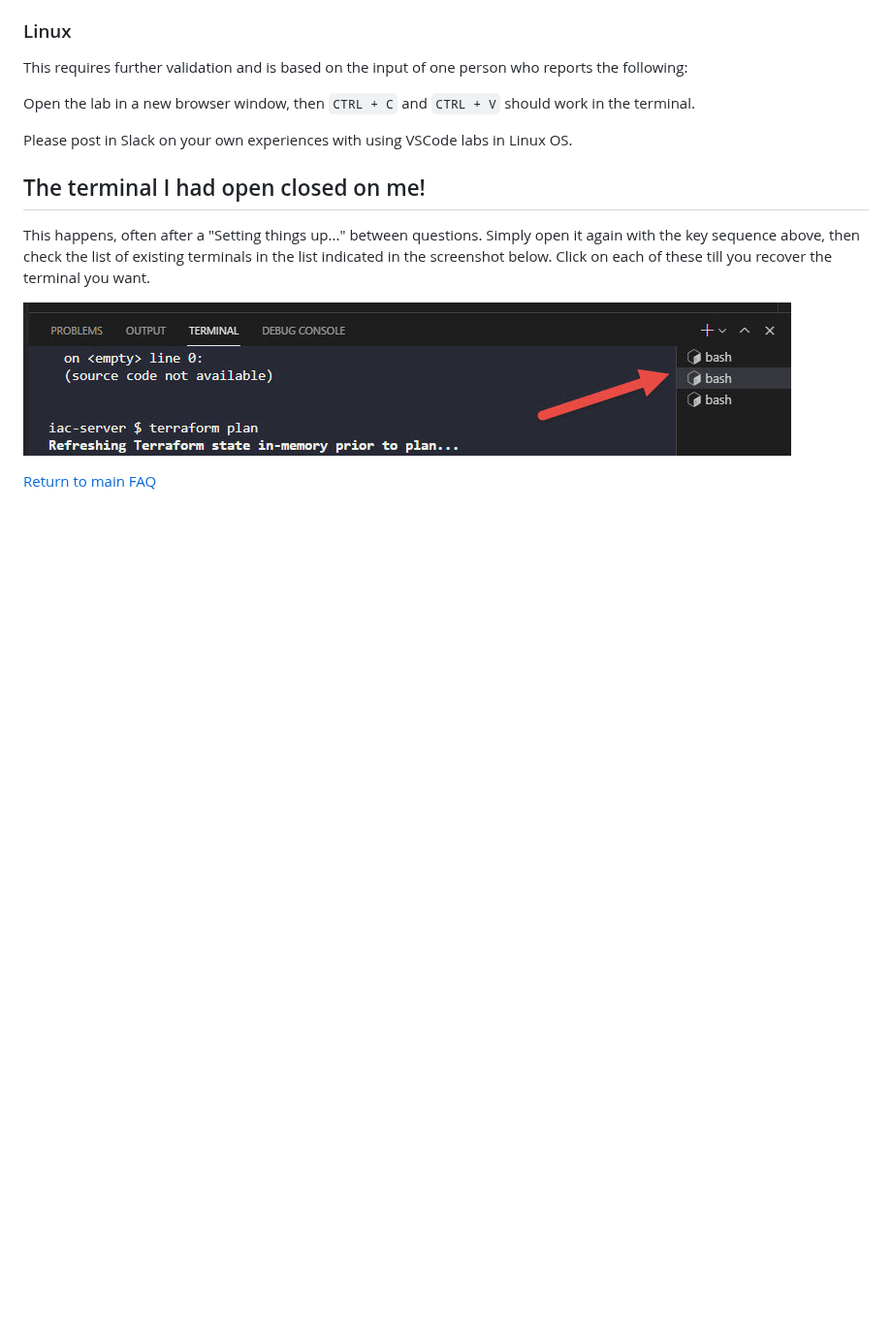
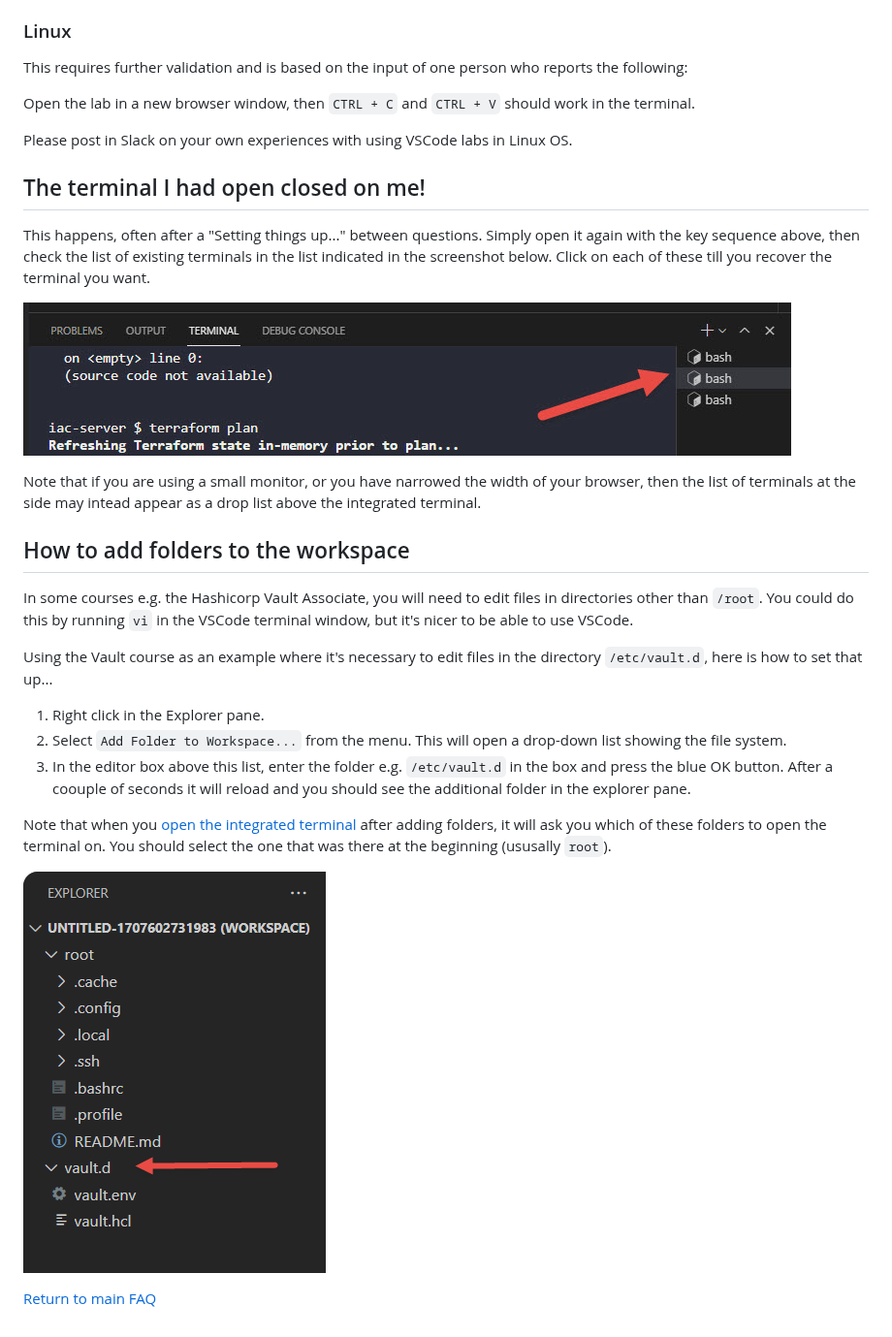
Before and after one commit to kodekloudhub/community-faq, a Markdown page: docs/vscode-tips.md, the part around one of its changes. Shown at 97% size. GitHub-like rendering; pictures changed too: img/vscode-add-foldere.png (added); blank space fills up the shorter version.

Commit message:
Add folder to workspace

```diff
--- a/docs/vscode-tips.md
+++ b/docs/vscode-tips.md
@@ -76,5 +88,21 @@ This happens, often after a "Setting things up..." between questions. Simply ope
 
 ![vscode terminal](../img/vs-code-terminal.jpg)
 
+Note that if you are using a small monitor, or you have narrowed the width of your browser, then the list of terminals at the side may intead appear as a drop list above the integrated terminal.
+
+## How to add folders to the workspace
+
+In some courses e.g. the Hashicorp Vault Associate, you will need to edit files in directories other than `/root`. You could do this by running `vi` in the VSCode terminal window, but it's nicer to be able to use VSCode.
+
+Using the Vault course as an example where it's necessary to edit files in the directory `/etc/vault.d`, here is how to set that up...
+
+1. Right click in the Explorer pane.
+1. Select `Add Folder to Workspace...` from the menu. This will open a drop-down list showing the file system.
+1. In the editor box above this list, enter the folder e.g. `/etc/vault.d` in the box and press the blue OK button. After a coouple of seconds it will reload and you should see the additional folder in the explorer pane.
+
+Note that when you [open the integrated terminal](#open-terminal) after adding folders, it will ask you which of these folders to open the terminal on. You should select the one that was there at the beginning (ususally `root`).
+
+![vscode folder](../img/vscode-add-foldere.png)
+
 
 [Return to main FAQ](../README.md)
```
Also changed, not shown: other parts of docs/vscode-tips.md (+14 -2 lines), img/vscode.png (added).
